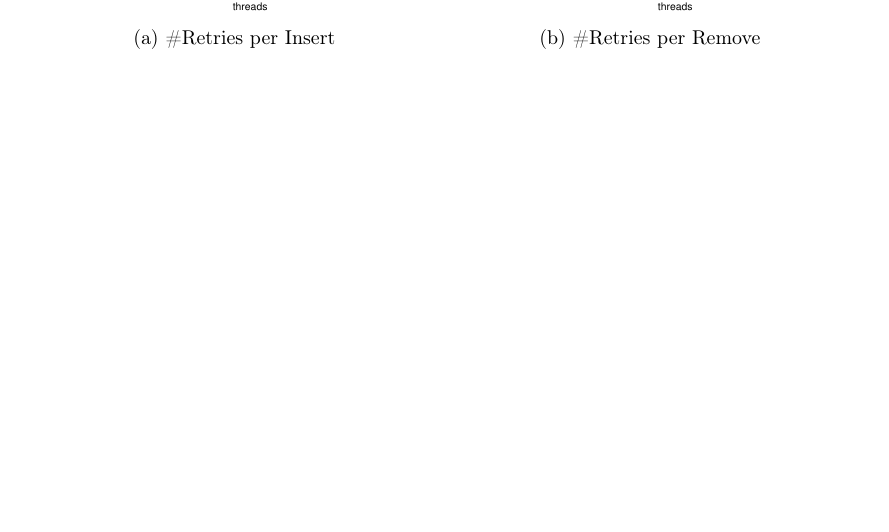
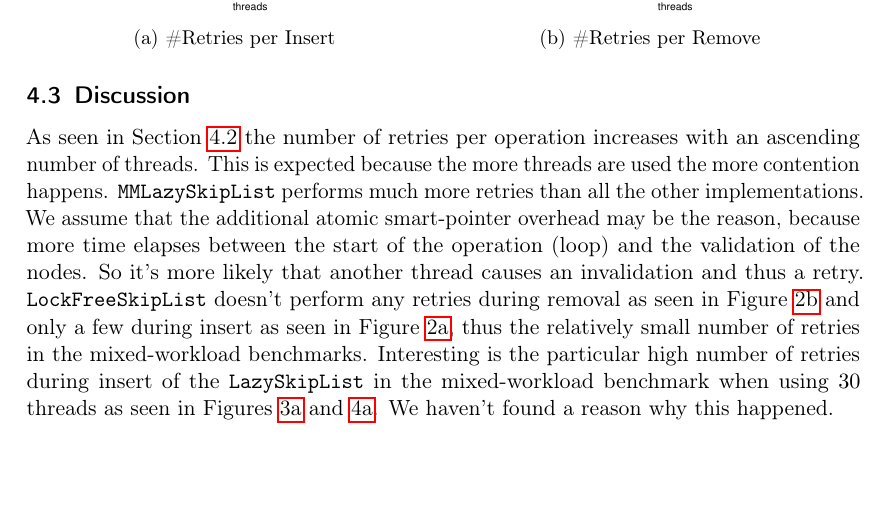
Before and after one commit to emmanuel099/mpp17, a LaTeX document (doc/template.tex, which reads doc/main.tex): part of page 10 of 11, cut so that both start at the same text. Compiled offline with pdfLaTeX.

Commit message:
Discuss the retries/operation results

```diff
--- a/doc/main.tex
+++ b/doc/main.tex
@@ -249,9 +252,15 @@ Each benchmark was repeated $30$ times and the error bars of each plot show the
     \begin{subfigure}[b]{0.49\textwidth}
         \includegraphics[width=\textwidth]{../plots/insert_retries_mixed_workload_-_70p_insert_,_30p_remove_strong_0.pdf}
         \caption{\#Retries per Insert}
+        \label{fig:insert_retries_mixed_workload_:2}
     \end{subfigure}
        \begin{subfigure}[b]{0.49\textwidth}
         \includegraphics[width=\textwidth]{../plots/remove_retries_mixed_workload_-_70p_insert_,_30p_remove_strong_0.pdf}
         \caption{\#Retries per Remove}
     \end{subfigure}
 \end{figure}
+
+
+\subsection{Discussion}
+
+As seen in Section \ref{sec:perf_counter} the number of retries per operation increases with an ascending number of threads. This is expected because the more threads are used the more contention happens. \texttt{MMLazySkipList} performs much more retries than all the other implementations. We assume that the additional atomic smart-pointer overhead may be the reason, because more time elapses between the start of the operation (loop) and the validation of the nodes. So it's more likely that another thread causes an invalidation and thus a retry. \texttt{LockFreeSkipList} doesn't perform any retries during removal as seen in Figure \ref{fig:remove_retries_interleaving_remove_} and only a few during insert as seen in Figure \ref{fig:insert_retries_interleaving_insert_}, thus the relatively small number of retries in the mixed-workload benchmarks. Interesting is the particular high number of retries during insert of the \texttt{LazySkipList} in the mixed-workload benchmark when using $30$ threads as seen in Figures \ref{fig:insert_retries_mixed_workload_:1} and \ref{fig:insert_retries_mixed_workload_:2}. We haven't found a reason why this happened.
```
Also changed, not shown: doc/main.tex (5 more changed lines).
